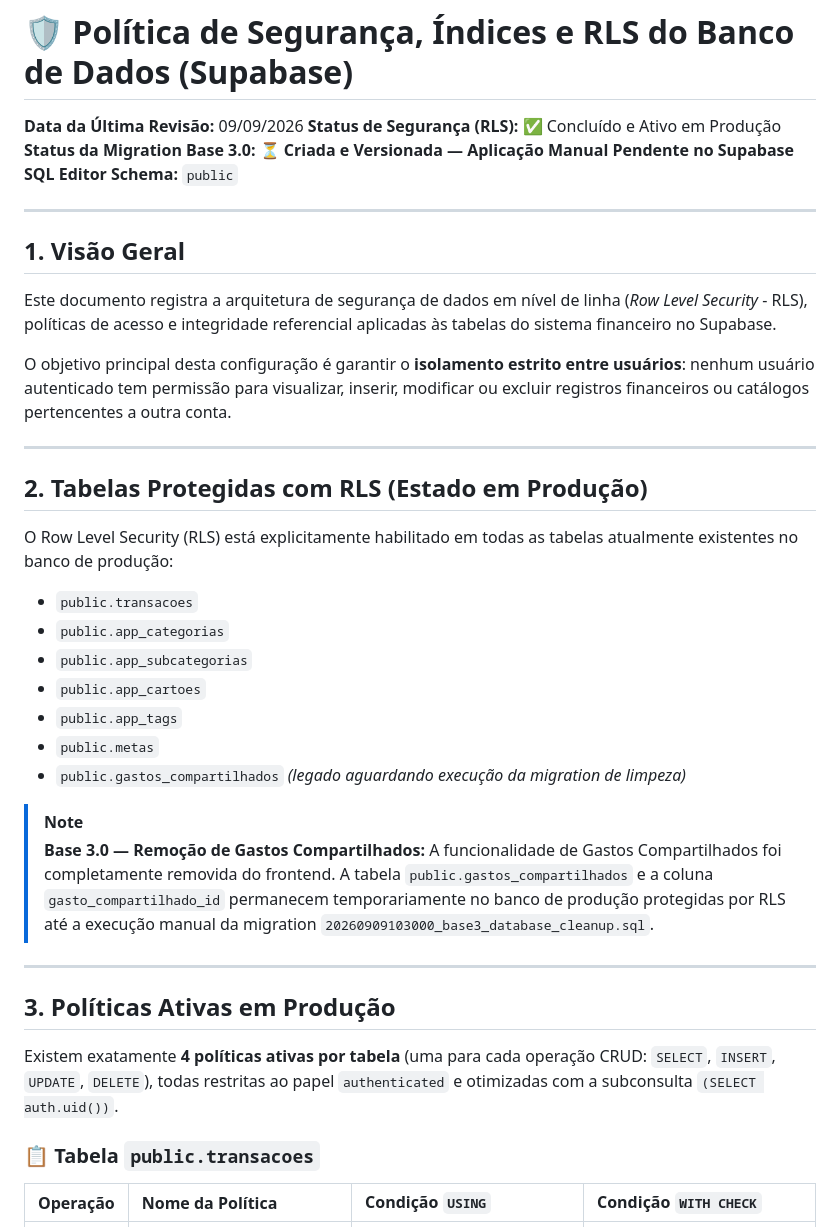
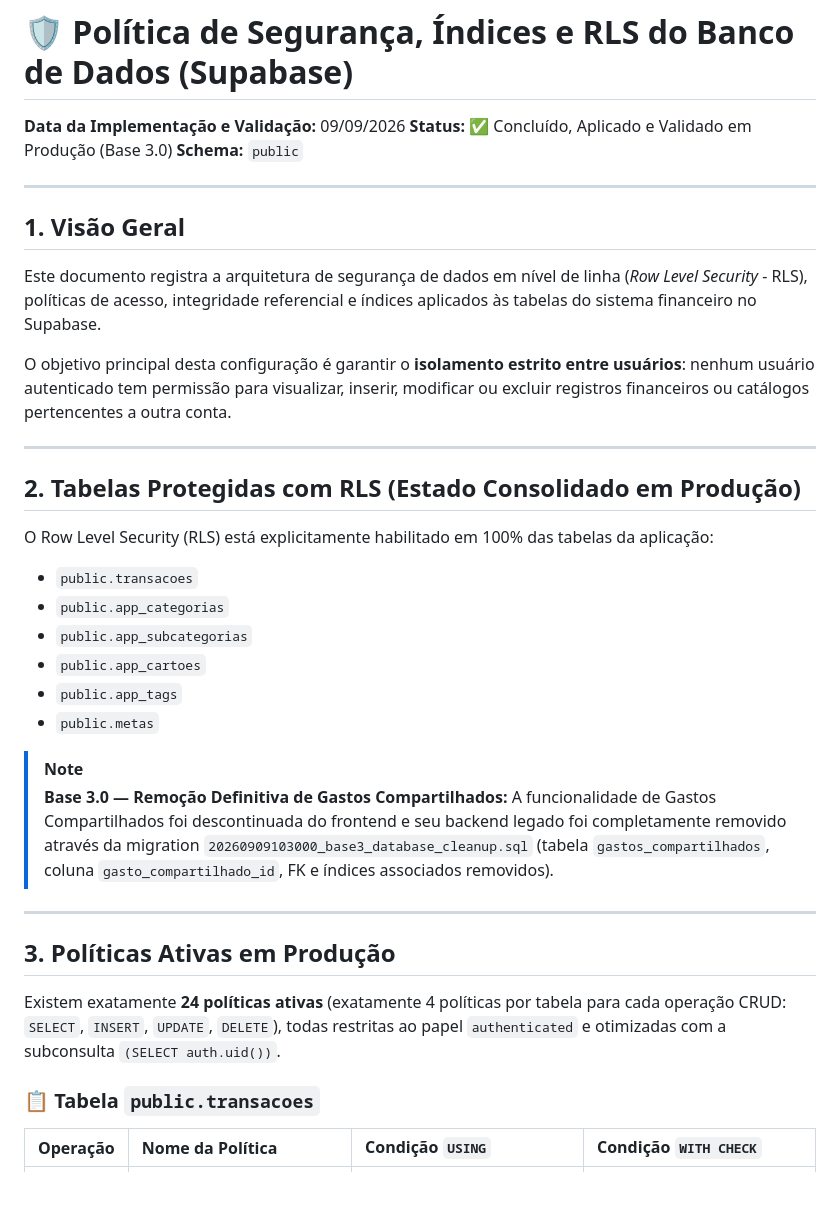
Before and after one commit to Bilard-dev/meu-dashboard-financeiro, a Markdown page: docs/database-security.md, the part around one of its changes. Rendered like a GitHub page; blank space fills up the shorter version.

```diff
--- a/docs/database-security.md
+++ b/docs/database-security.md
@@ -1,37 +1,35 @@
 # 🛡️ Política de Segurança, Índices e RLS do Banco de Dados (Supabase)
 
-**Data da Última Revisão:** 09/09/2026
-**Status de Segurança (RLS):** ✅ Concluído e Ativo em Produção
-**Status da Migration Base 3.0:** ⏳ **Criada e Versionada — Aplicação Manual Pendente no Supabase SQL Editor**
+**Data da Implementação e Validação:** 09/09/2026
+**Status:** ✅ Concluído, Aplicado e Validado em Produção (Base 3.0)
 **Schema:** `public`
 
 ---
 
 ## 1. Visão Geral
-Este documento registra a arquitetura de segurança de dados em nível de linha (*Row Level Security* - RLS), políticas de acesso e integridade referencial aplicadas às tabelas do sistema financeiro no Supabase.
+Este documento registra a arquitetura de segurança de dados em nível de linha (*Row Level Security* - RLS), políticas de acesso, integridade referencial e índices aplicados às tabelas do sistema financeiro no Supabase.
 
 O objetivo principal desta configuração é garantir o **isolamento estrito entre usuários**: nenhum usuário autenticado tem permissão para visualizar, inserir, modificar ou excluir registros financeiros ou catálogos pertencentes a outra conta.
 
 ---
 
-## 2. Tabelas Protegidas com RLS (Estado em Produção)
-O Row Level Security (RLS) está explicitamente habilitado em todas as tabelas atualmente existentes no banco de produção:
+## 2. Tabelas Protegidas com RLS (Estado Consolidado em Produção)
+O Row Level Security (RLS) está explicitamente habilitado em 100% das tabelas da aplicação:
 * `public.transacoes`
 * `public.app_categorias`
 * `public.app_subcategorias`
 * `public.app_cartoes`
 * `public.app_tags`
 * `public.metas`
-* `public.gastos_compartilhados` *(legado aguardando execução da migration de limpeza)*
 
 > [!NOTE]
-> **Base 3.0 — Remoção de Gastos Compartilhados:** A funcionalidade de Gastos Compartilhados foi completamente removida do frontend. A tabela `public.gastos_compartilhados` e a coluna `gasto_compartilhado_id` permanecem temporariamente no banco de produção protegidas por RLS até a execução manual da migration `20260909103000_base3_database_cleanup.sql`.
+> **Base 3.0 — Remoção Definitiva de Gastos Compartilhados:** A funcionalidade de Gastos Compartilhados foi descontinuada do frontend e seu backend legado foi completamente removido através da migration `20260909103000_base3_database_cleanup.sql` (tabela `gastos_compartilhados`, coluna `gasto_compartilhado_id`, FK e índices associados removidos).
 
 ---
 
 ## 3. Políticas Ativas em Produção
 
-Existem exatamente **4 políticas ativas por tabela** (uma para cada operação CRUD: `SELECT`, `INSERT`, `UPDATE`, `DELETE`), todas restritas ao papel `authenticated` e otimizadas com a subconsulta `(SELECT auth.uid())`.
+Existem exatamente **24 políticas ativas** (exatamente 4 políticas por tabela para cada operação CRUD: `SELECT`, `INSERT`, `UPDATE`, `DELETE`), todas restritas ao papel `authenticated` e otimizadas com a subconsulta `(SELECT auth.uid())`.
 
 ### 📋 Tabela `public.transacoes`
 
```
Also changed, not shown: other parts of docs/database-security.md (+21 -26 lines).
